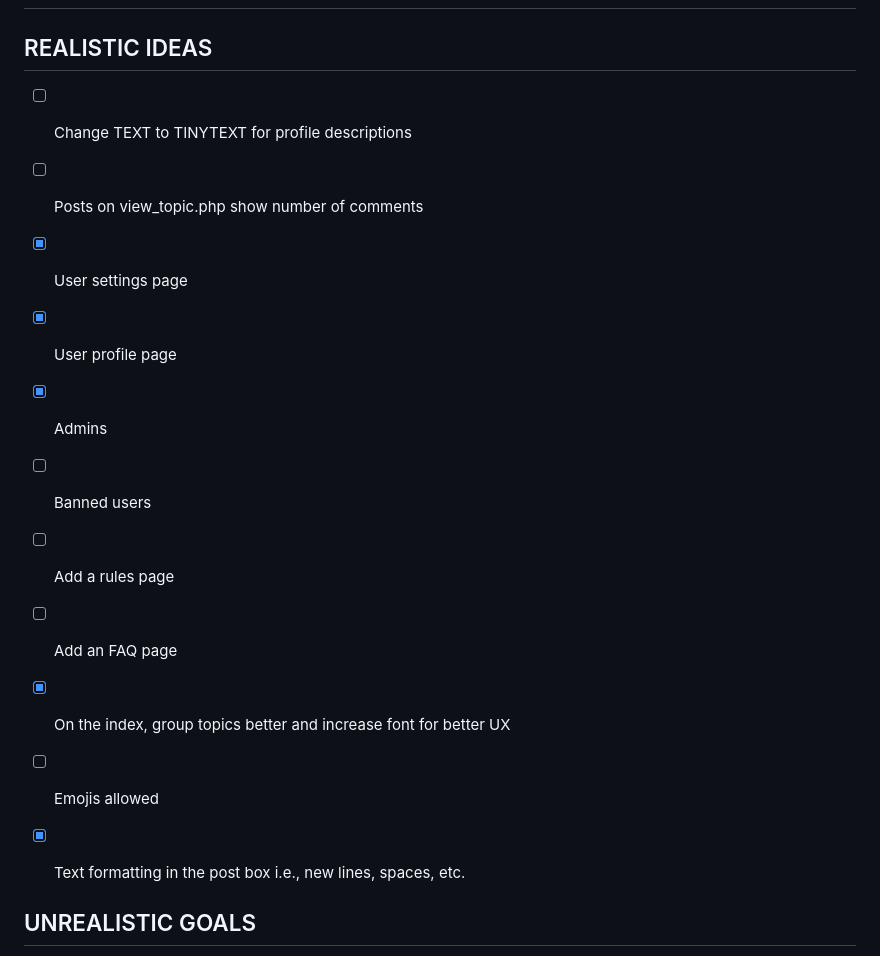
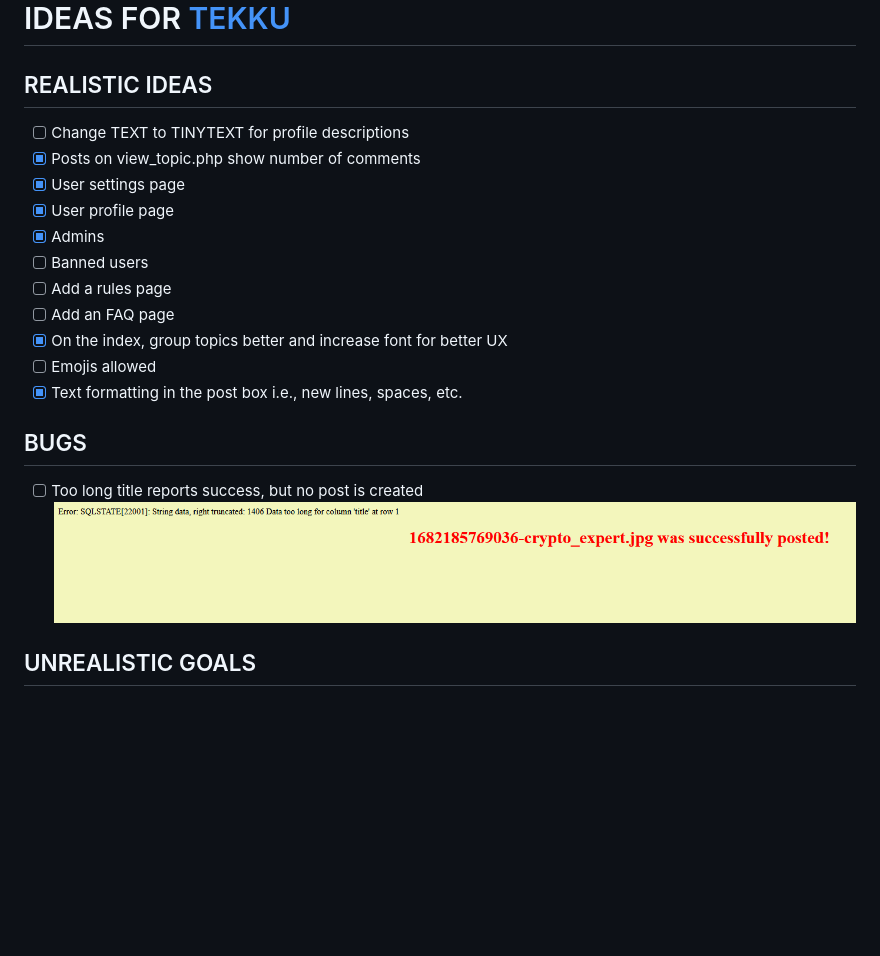
Before and after one commit to Enprogames/Tekku, a Markdown page: IDEAS.md, the part around the change. Rendered like a GitHub page; pictures changed too: docs/title_bug.jpg (added); blank space fills up the shorter version.

Commit message:
Made posts show number of comments

```diff
--- a/IDEAS.md
+++ b/IDEAS.md
@@ -1,7 +1,7 @@
 # IDEAS FOR [TEKKU](tekku.site)
 ## REALISTIC IDEAS
 - [ ] Change TEXT to TINYTEXT for profile descriptions
-- [ ] Posts on view_topic.php show number of comments
+- [x] Posts on view_topic.php show number of comments
 - [x] User settings page
 - [x] User profile page
 - [x] Admins
@@ -12,6 +12,9 @@
 - [ ] Emojis allowed
 - [x] Text formatting in the post box i.e., new lines, spaces, etc.
 
+## BUGS
+- [ ] Too long title reports success, but no post is created
+    ![Too long title](docs/title_bug.jpg)
 
 ## UNREALISTIC GOALS
 - [ ] Encryption certificate https
```
Also changed, not shown: 2 other files.
